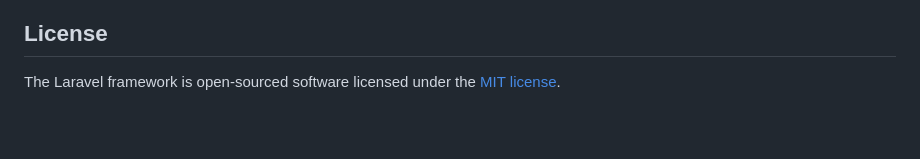
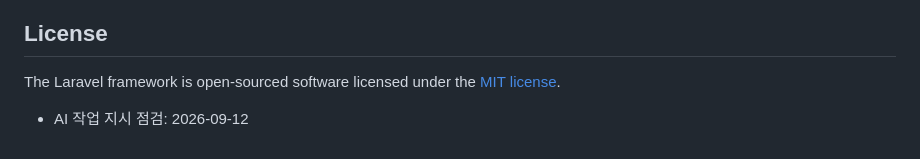
Before and after one commit to Jack-Won-Prompt/leefriends, a Markdown page: README.md, the part around the change. Drawn GitHub-style; blank space fills up the shorter version.

Commit message:
leefriends 지시 점검 (작업 지시 #24)

```diff
--- a/README.md
+++ b/README.md
@@ -64,3 +64,4 @@ If you discover a security vulnerability within Laravel, please send an e-mail t
 ## License
 
 The Laravel framework is open-sourced software licensed under the [MIT license](https://opensource.org/licenses/MIT).
+- AI 작업 지시 점검: 2026-09-12
```
